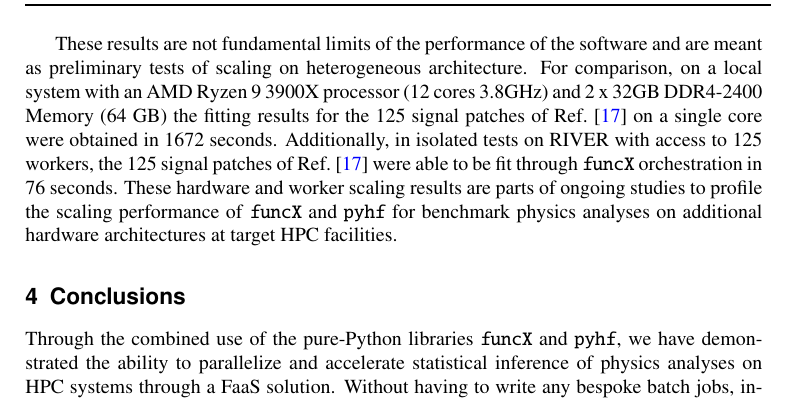
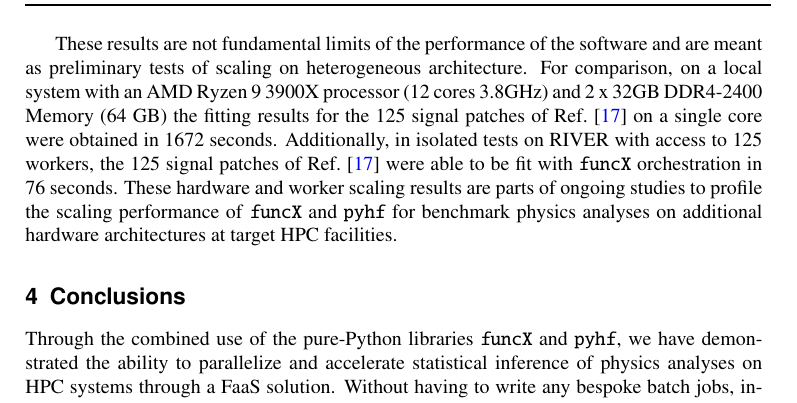
Before and after one commit to matthewfeickert/pyhf-funcX-CHEP-2021-proposal, a LaTeX document (CHEP_2021_proposal.tex, which reads src/results.tex): part of page 5 of 9, cut so that both start at the same text. Compiled offline with pdfLaTeX.

Commit message:
Revise again

```diff
--- a/src/results.tex
+++ b/src/results.tex
@@ -10,5 +10,5 @@ All code used in these studies is publicly available on GitHub at Ref.~\cite{stu
 
 These results are not fundamental limits of the performance of the software and are meant as preliminary tests of scaling on heterogeneous architecture.
 For comparison, on a local system with an AMD Ryzen 9 3900X processor (12 cores 3.8GHz) and 2 x 32GB DDR4-2400 Memory (64 GB) the fitting results for the 125 signal patches of Ref.~\cite{ATLAS_SUSY_1Lbb_pallet} on a single core were obtained in 1672~seconds.
-Additionally, in isolated tests on RIVER with access to 125 workers, the 125 signal patches of Ref.~\cite{ATLAS_SUSY_1Lbb_pallet} were able to be fit through \funcX{} orchestration in 76~seconds.
+Additionally, in isolated tests on RIVER with access to 125 workers, the 125 signal patches of Ref.~\cite{ATLAS_SUSY_1Lbb_pallet} were able to be fit with \funcX{} orchestration in 76~seconds.
 These hardware and worker scaling results are parts of ongoing studies to profile the scaling performance of \funcX{} and \pyhf{} for benchmark physics analyses on additional hardware architectures at target HPC facilities.
```
